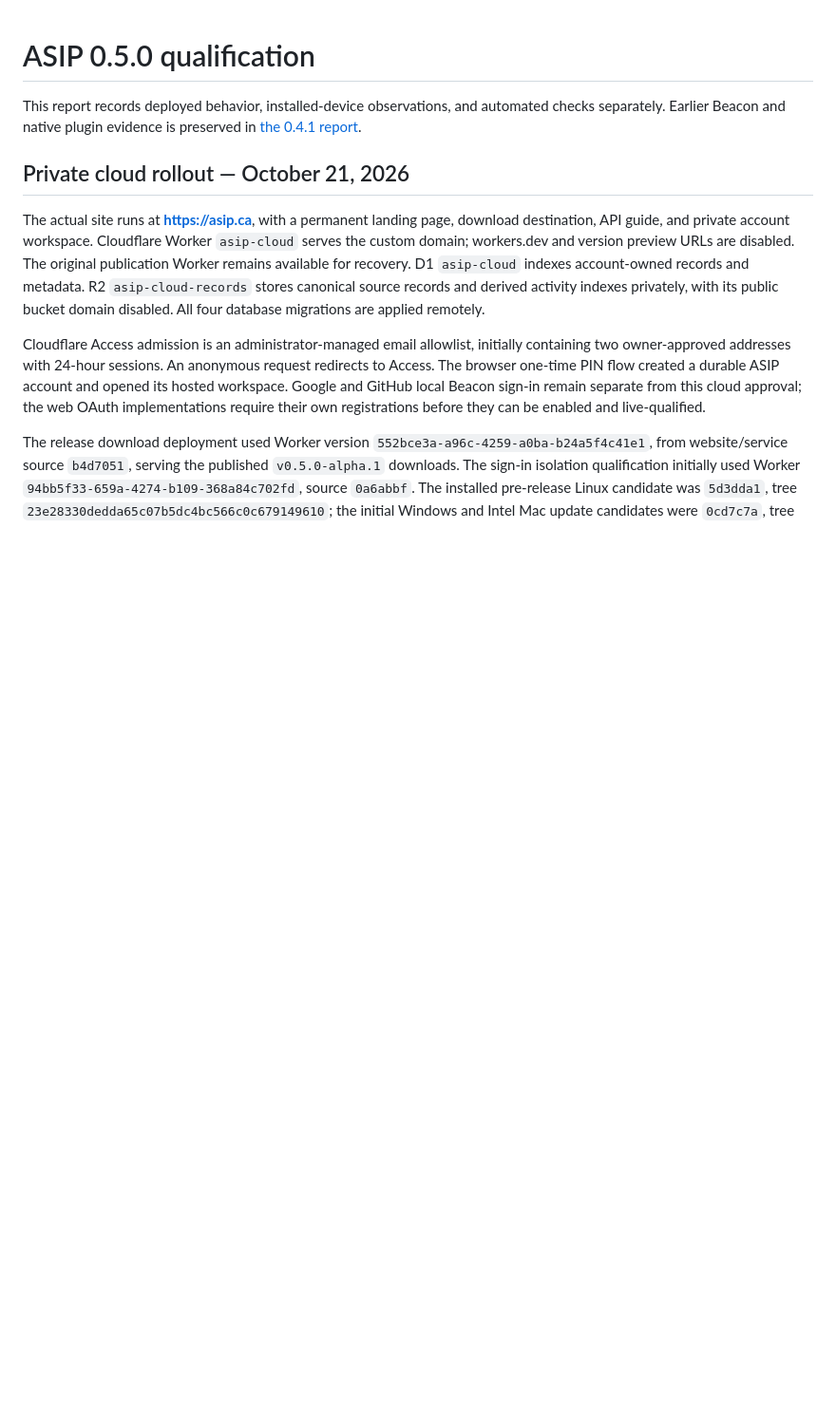
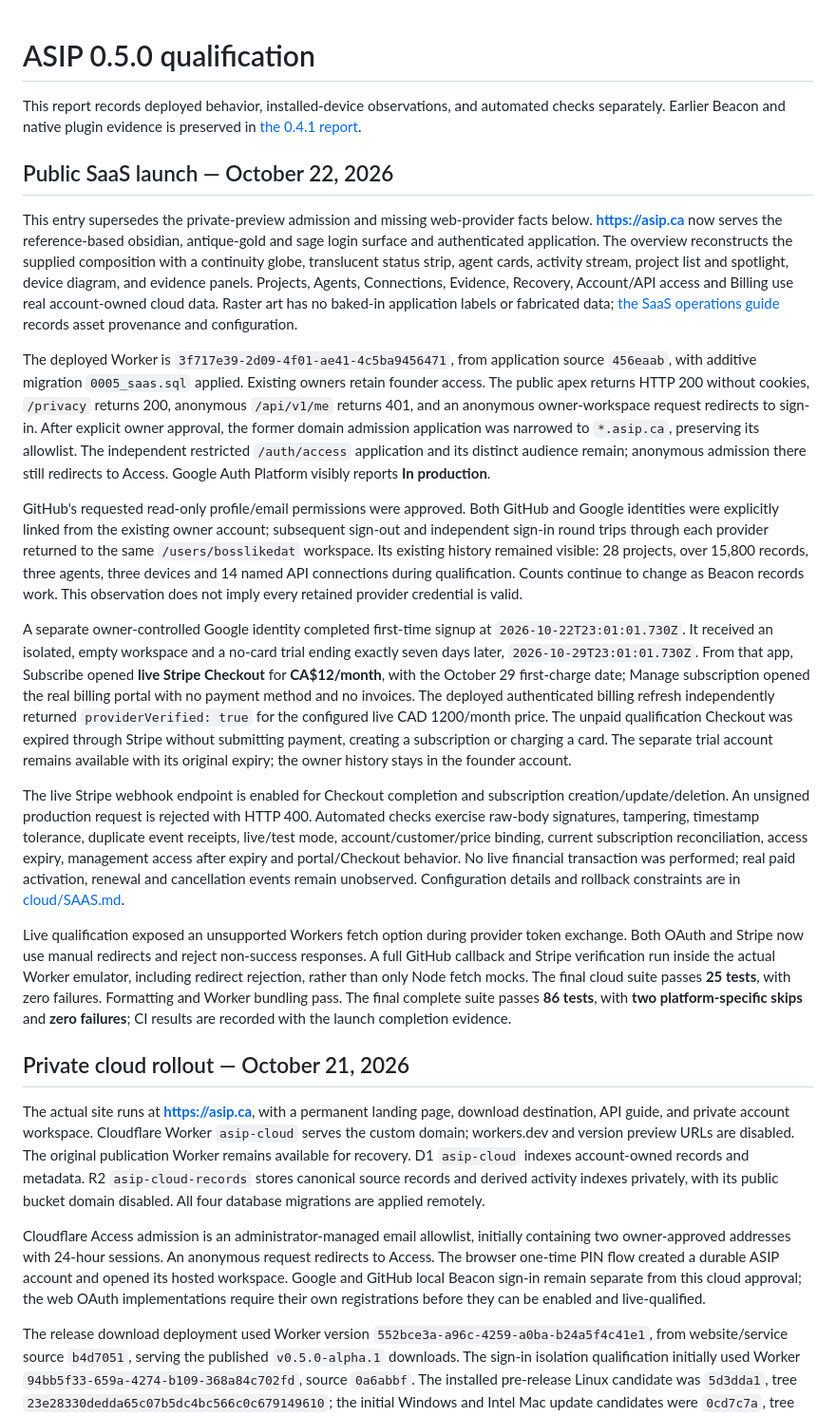
Before and after one commit to M-o-liver/asip-linux, a Markdown page: QUALIFICATION.md, the part around the change. Shown at 95% size. GitHub-like rendering; blank space fills up the shorter version.

Commit message:
Record live SaaS launch qualification and operating boundaries

```diff
--- a/QUALIFICATION.md
+++ b/QUALIFICATION.md
@@ -1,6 +1,20 @@
 # ASIP 0.5.0 qualification
 
 This report records deployed behavior, installed-device observations, and automated checks separately. Earlier Beacon and native plugin evidence is preserved in [the 0.4.1 report](docs/qualification-v0.4.1.md).
+
+## Public SaaS launch — October 22, 2026
+
+This entry supersedes the private-preview admission and missing web-provider facts below. **https://asip.ca** now serves the reference-based obsidian, antique-gold and sage login surface and authenticated application. The overview reconstructs the supplied composition with a continuity globe, translucent status strip, agent cards, activity stream, project list and spotlight, device diagram, and evidence panels. Projects, Agents, Connections, Evidence, Recovery, Account/API access and Billing use real account-owned cloud data. Raster art has no baked-in application labels or fabricated data; [the SaaS operations guide](cloud/SAAS.md) records asset provenance and configuration.
+
+The deployed Worker is `3f717e39-2d09-4f01-ae41-4c5ba9456471`, from application source `456eaab`, with additive migration `0005_saas.sql` applied. Existing owners retain founder access. The public apex returns HTTP 200 without cookies, `/privacy` returns 200, anonymous `/api/v1/me` returns 401, and an anonymous owner-workspace request redirects to sign-in. After explicit owner approval, the former domain admission application was narrowed to `*.asip.ca`, preserving its allowlist. The independent restricted `/auth/access` application and its distinct audience remain; anonymous admission there still redirects to Access. Google Auth Platform visibly reports **In production**.
+
+GitHub's requested read-only profile/email permissions were approved. Both GitHub and Google identities were explicitly linked from the existing owner account; subsequent sign-out and independent sign-in round trips through each provider returned to the same `/users/bosslikedat` workspace. Its existing history remained visible: 28 projects, over 15,800 records, three agents, three devices and 14 named API connections during qualification. Counts continue to change as Beacon records work. This observation does not imply every retained provider credential is valid.
+
+A separate owner-controlled Google identity completed first-time signup at `2026-10-22T23:01:01.730Z`. It received an isolated, empty workspace and a no-card trial ending exactly seven days later, `2026-10-29T23:01:01.730Z`. From that app, Subscribe opened **live Stripe Checkout** for **CA$12/month**, with the October 29 first-charge date; Manage subscription opened the real billing portal with no payment method and no invoices. The deployed authenticated billing refresh independently returned `providerVerified: true` for the configured live CAD 1200/month price. The unpaid qualification Checkout was expired through Stripe without submitting payment, creating a subscription or charging a card. The separate trial account remains available with its original expiry; the owner history stays in the founder account.
+
+The live Stripe webhook endpoint is enabled for Checkout completion and subscription creation/update/deletion. An unsigned production request is rejected with HTTP 400. Automated checks exercise raw-body signatures, tampering, timestamp tolerance, duplicate event receipts, live/test mode, account/customer/price binding, current subscription reconciliation, access expiry, management access after expiry and portal/Checkout behavior. No live financial transaction was performed; real paid activation, renewal and cancellation events remain unobserved. Configuration details and rollback constraints are in [cloud/SAAS.md](cloud/SAAS.md).
+
+Live qualification exposed an unsupported Workers fetch option during provider token exchange. Both OAuth and Stripe now use manual redirects and reject non-success responses. A full GitHub callback and Stripe verification run inside the actual Worker emulator, including redirect rejection, rather than only Node fetch mocks. The final cloud suite passes **25 tests**, with zero failures. Formatting and Worker bundling pass. The final complete suite passes **86 tests**, with **two platform-specific skips** and **zero failures**; CI results are recorded with the launch completion evidence.
 
 ## Private cloud rollout — October 21, 2026
 
```
Also changed, not shown: cloud/SAAS.md (+16 -4 lines).
